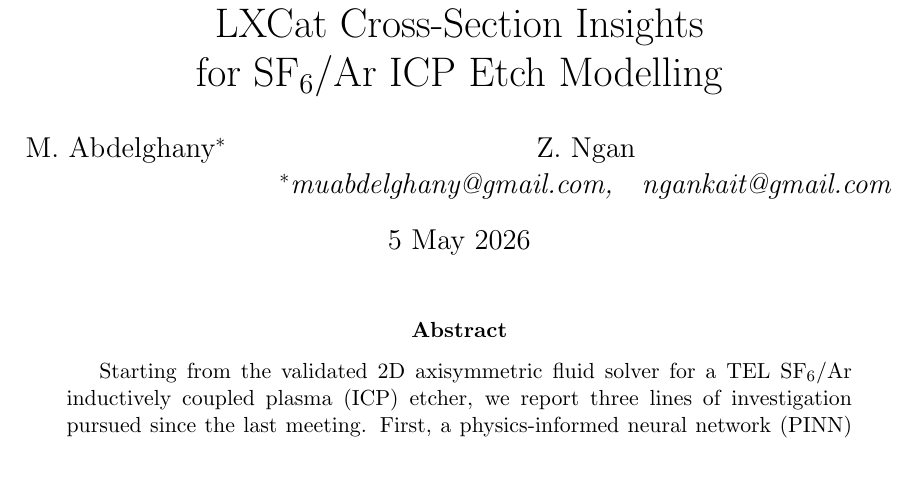
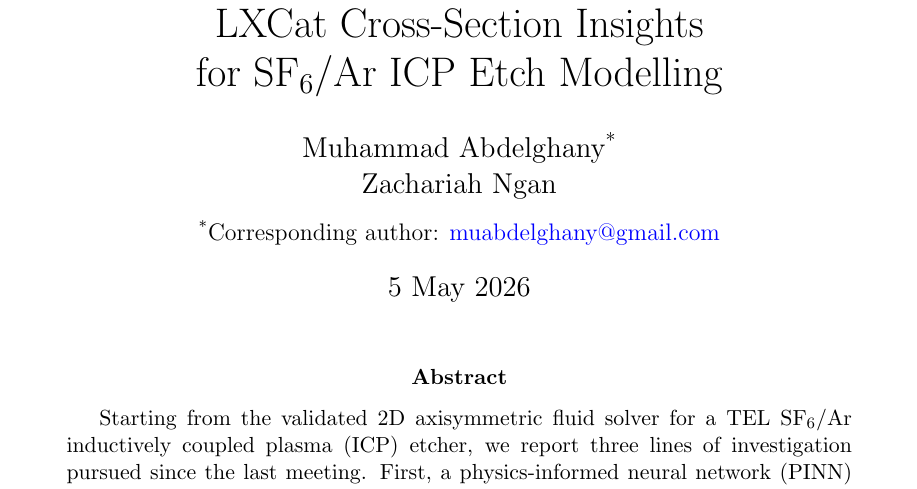
Before and after one commit to ngankait-art/DTPM, a LaTeX paper (Plasma Chemistry Module/SF6_surrogate_and_LXCat/report_all_species/main.tex): part of page 1 of 50, cut so that both start at the same text. Compiled offline with pdfLaTeX.

Commit message:
Clean up author block formatting in report_all_species
Switched to a standard journal-style author block: full first names
(Muhammad Abdelghany, Zachariah Ngan), the \and separator (which the
article class renders as a clean side-by-side gap), and a single
corresponding-author footnote on the next line with mailto link via
\href.  Drops the previous comma-separated email list that wrapped
awkwardly under \\ and \quad.

```diff
--- a/Plasma Chemistry Module/SF6_surrogate_and_LXCat/report_all_species/main.tex
+++ b/Plasma Chemistry Module/SF6_surrogate_and_LXCat/report_all_species/main.tex
@@ -30,8 +30,10 @@
   for SF\textsubscript{6}/Ar ICP Etch Modelling}
 
 \author{%
-  M.\ Abdelghany$^{*}$ \and Z.\ Ngan \\
-  \textit{$^{*}$muabdelghany@gmail.com,\quad ngankait@gmail.com}}
+  Muhammad Abdelghany\textsuperscript{*} \and Zachariah Ngan \\[0.4em]
+  \normalsize{\textsuperscript{*}Corresponding author:
+  \href{mailto:muabdelghany@gmail.com}{muabdelghany@gmail.com}}
+}
 
 \date{5 May 2026}
 
```
